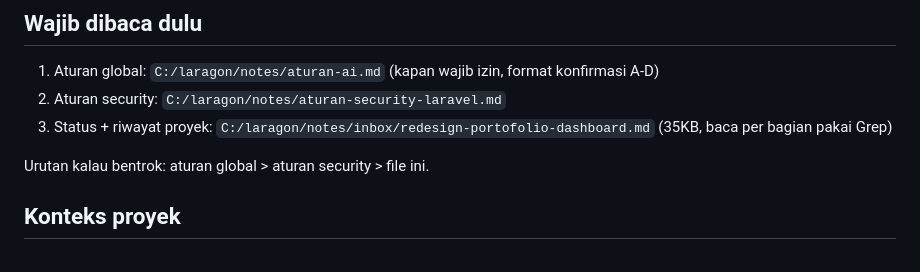
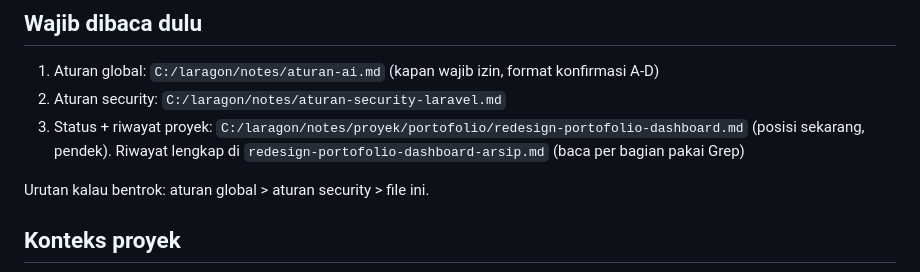
Before and after one commit to jeremiawerung/Portofolio-Jeremia-Imanuel-Werung, a Markdown page: CLAUDE.md, the part around the change. Drawn GitHub-style.

Commit message:
CLAUDE.md: path catatan proyek pindah ke folder proyek/portofolio

```diff
--- a/CLAUDE.md
+++ b/CLAUDE.md
@@ -10,7 +10,7 @@
 
 1. Aturan global: `C:/laragon/notes/aturan-ai.md` (kapan wajib izin, format konfirmasi A-D)
 2. Aturan security: `C:/laragon/notes/aturan-security-laravel.md`
-3. Status + riwayat proyek: `C:/laragon/notes/inbox/redesign-portofolio-dashboard.md` (35KB, baca per bagian pakai Grep)
+3. Status + riwayat proyek: `C:/laragon/notes/proyek/portofolio/redesign-portofolio-dashboard.md` (posisi sekarang, pendek). Riwayat lengkap di `redesign-portofolio-dashboard-arsip.md` (baca per bagian pakai Grep)
 
 Urutan kalau bentrok: aturan global > aturan security > file ini.
 
```
